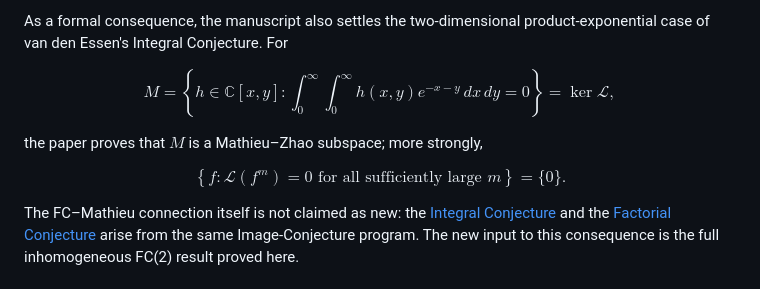
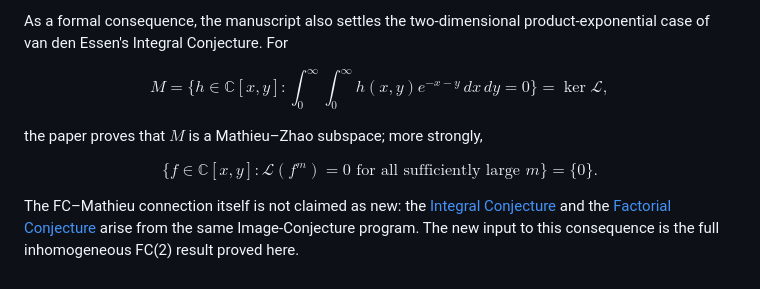
Before and after one commit to long-mathematics/factorial-conjecture-two-variables, a Markdown page: README.md, the part around the change. Rendered like a GitHub page.

Commit message:
Fix README math rendering on GitHub (#7)
Replace the set-builder displays that GitHub mobile rejected at \\left\\{ with fixed brace delimiters and fully braced math commands. Mathematical content unchanged.

```diff
--- a/README.md
+++ b/README.md
@@ -23,15 +23,15 @@ The remaining flat case has $f_D=c(x+y)^D$. After normalization and algebraic sp
 As a formal consequence, the manuscript also settles the two-dimensional product-exponential case of van den Essen's Integral Conjecture. For
 
 $$
-M=\left\{h\in\mathbb C[x,y]:
-\int_0^\infty\!\int_0^\infty h(x,y)e^{-x-y}\,dx\,dy=0\right\}
-=\ker\mathcal L,
+M=\lbrace h\in\mathbb{C}[x,y]:
+\int_0^\infty\!\int_0^\infty h(x,y)e^{-x-y}\,dx\,dy=0\rbrace
+=\ker\mathcal{L},
 $$
 
 the paper proves that $M$ is a Mathieu–Zhao subspace; more strongly,
 
 $$
-\left\{f:\mathcal L(f^m)=0\text{ for all sufficiently large }m\right\}=\{0\}.
+\lbrace f\in\mathbb{C}[x,y]:\mathcal{L}(f^m)=0\text{ for all sufficiently large }m\rbrace=\lbrace0\rbrace.
 $$
 
 The FC–Mathieu connection itself is not claimed as new: the [Integral Conjecture](https://arxiv.org/abs/1006.5801v1) and the [Factorial Conjecture](https://arxiv.org/abs/1008.3962v2) arise from the same Image-Conjecture program. The new input to this consequence is the full inhomogeneous FC(2) result proved here.
```
